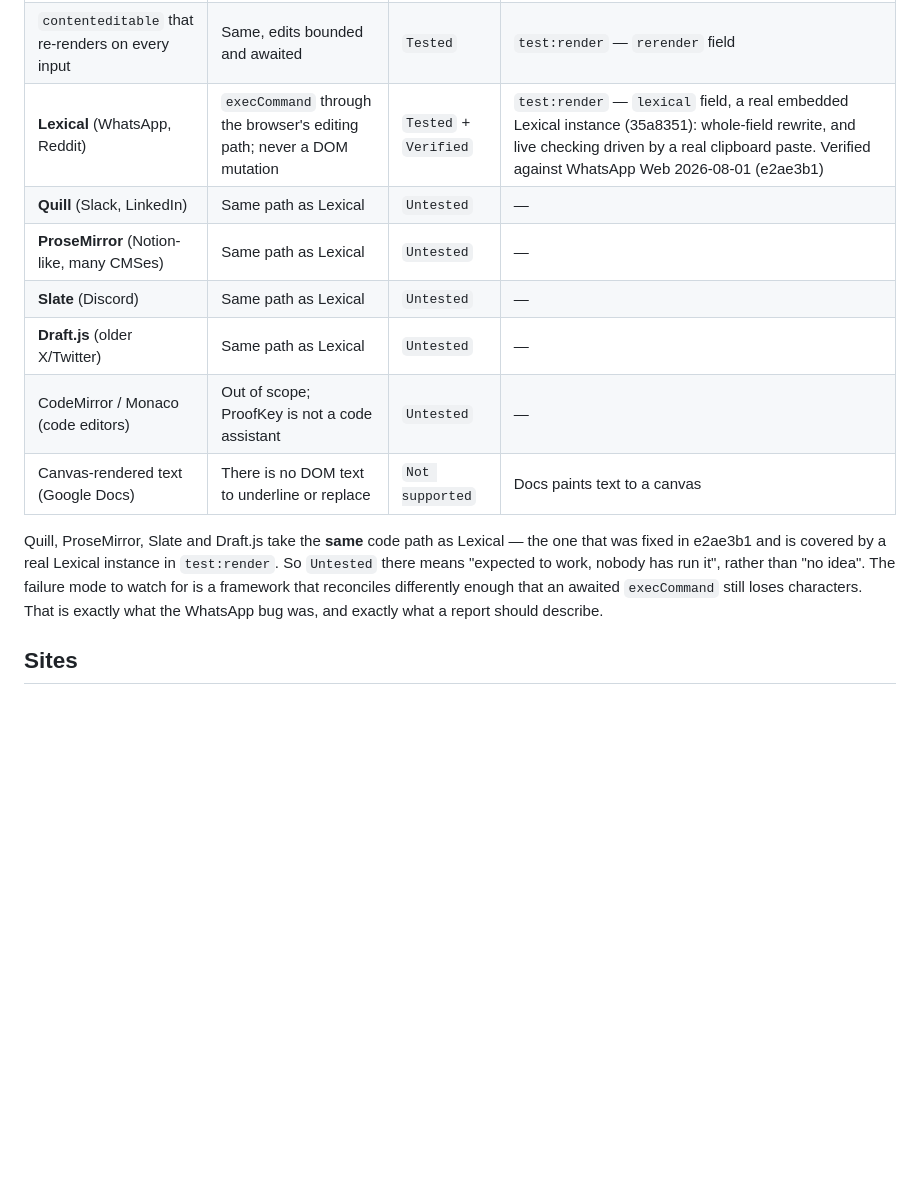
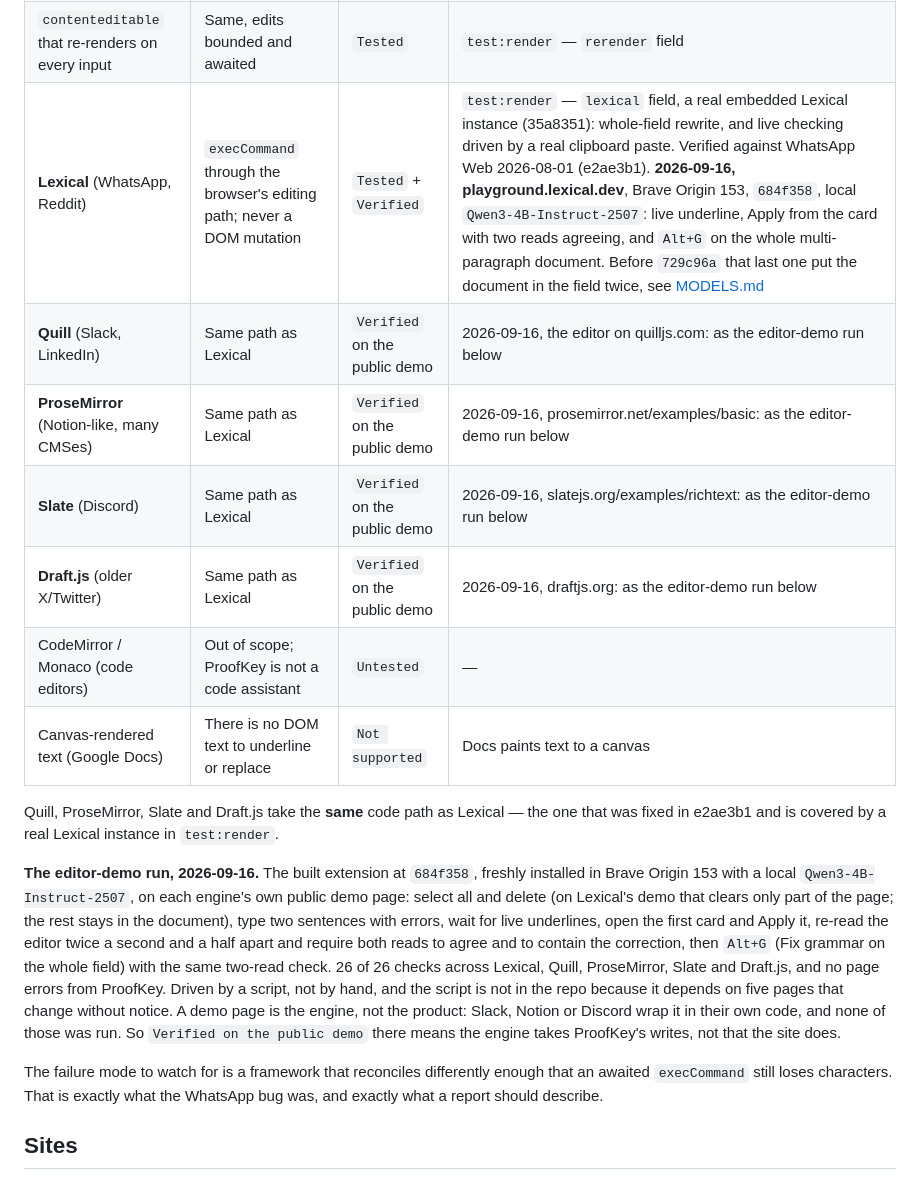
Before and after one commit to jiru-labs/proofkey, a Markdown page: COMPATIBILITY.md, the part around one of its changes. GitHub-like rendering; blank space fills up the shorter version.

Commit message:
Record what was run before 0.1.10
Brave Origin 153 now runs test:ext, test:render and test:provider; Edge and
Chrome got their counts on the final tree; the Brave built-in-model message was
seen in Brave itself. Quill, ProseMirror, Slate and Draft.js move from Untested
to Verified on their public demo pages, with what that does and does not cover:
the engine takes ProofKey's writes, not that Slack, Notion or Discord do.

```diff
--- a/COMPATIBILITY.md
+++ b/COMPATIBILITY.md
@@ -62,19 +62,35 @@ editors; engines are what the code branches on (`src/content/target.ts`).
 | `<input type=text>` | Same, single-line | `Tested` | `test:render` — `single` field |
 | Plain `contenteditable` | CSS Custom Highlight API for underlines, word-level diff to write | `Tested` | `test:render` — `rich` field, incl. bold surviving both a single apply and a whole-field rewrite. `blocks` field: an action run on a selected paragraph rewrites that paragraph and leaves the ones around it alone, asserted with the control that the selection really does have an element endpoint |
 | `contenteditable` that re-renders on every input | Same, edits bounded and awaited | `Tested` | `test:render` — `rerender` field |
-| **Lexical** (WhatsApp, Reddit) | `execCommand` through the browser's editing path; never a DOM mutation | `Tested` + `Verified` | `test:render` — `lexical` field, a real embedded Lexical instance (35a8351): whole-field rewrite, and live checking driven by a real clipboard paste. Verified against WhatsApp Web 2026-08-01 (e2ae3b1) |
-| **Quill** (Slack, LinkedIn) | Same path as Lexical | `Untested` | — |
-| **ProseMirror** (Notion-like, many CMSes) | Same path as Lexical | `Untested` | — |
-| **Slate** (Discord) | Same path as Lexical | `Untested` | — |
-| **Draft.js** (older X/Twitter) | Same path as Lexical | `Untested` | — |
+| **Lexical** (WhatsApp, Reddit) | `execCommand` through the browser's editing path; never a DOM mutation | `Tested` + `Verified` | `test:render` — `lexical` field, a real embedded Lexical instance (35a8351): whole-field rewrite, and live checking driven by a real clipboard paste. Verified against WhatsApp Web 2026-08-01 (e2ae3b1). **2026-09-16, playground.lexical.dev**, Brave Origin 153, `684f358`, local `Qwen3-4B-Instruct-2507`: live underline, Apply from the card with two reads agreeing, and `Alt+G` on the whole multi-paragraph document. Before `729c96a` that last one put the document in the field twice, see [MODELS.md](MODELS.md#text-in-one-language) |
+| **Quill** (Slack, LinkedIn) | Same path as Lexical | `Verified` on the public demo | 2026-09-16, the editor on quilljs.com: as the editor-demo run below |
+| **ProseMirror** (Notion-like, many CMSes) | Same path as Lexical | `Verified` on the public demo | 2026-09-16, prosemirror.net/examples/basic: as the editor-demo run below |
+| **Slate** (Discord) | Same path as Lexical | `Verified` on the public demo | 2026-09-16, slatejs.org/examples/richtext: as the editor-demo run below |
+| **Draft.js** (older X/Twitter) | Same path as Lexical | `Verified` on the public demo | 2026-09-16, draftjs.org: as the editor-demo run below |
 | CodeMirror / Monaco (code editors) | Out of scope; ProofKey is not a code assistant | `Untested` | — |
 | Canvas-rendered text (Google Docs) | There is no DOM text to underline or replace | `Not supported` | Docs paints text to a canvas |
 
 Quill, ProseMirror, Slate and Draft.js take the **same** code path as Lexical —
 the one that was fixed in e2ae3b1 and is covered by a real Lexical instance in
-`test:render`. So `Untested` there means "expected to work, nobody has run it",
-rather than "no idea". The
-failure mode to watch for is a framework that reconciles differently enough that
+`test:render`.
+
+**The editor-demo run, 2026-09-16.** The built extension at `684f358`, freshly
+installed in Brave Origin 153 with a local `Qwen3-4B-Instruct-2507`, on each
+engine's own public demo page: select all and delete (on Lexical's demo that
+clears only part of the page; the rest stays in the document), type two
+sentences with errors,
+wait for live underlines, open the first card and Apply it, re-read the editor
+twice a second and a half apart and require both reads to agree and to contain
+the correction, then `Alt+G` (Fix grammar on the whole field) with the same
+two-read check. 26 of 26 checks across Lexical, Quill, ProseMirror, Slate and
+Draft.js, and no page errors from ProofKey. Driven by a script, not by hand, and
+the script is not in the repo because it depends on five pages that change
+without notice. A demo page is the engine, not the product: Slack, Notion or
+Discord wrap it in their own code, and none of those was run. So `Verified on
+the public demo` there means the engine takes ProofKey's writes, not that the
+site does.
+
+The failure mode to watch for is a framework that reconciles differently enough that
 an awaited `execCommand` still loses characters. That is exactly what the
 WhatsApp bug was, and exactly what a report should describe.
 
```
Also changed, not shown: other parts of COMPATIBILITY.md (+4 -4 lines).
